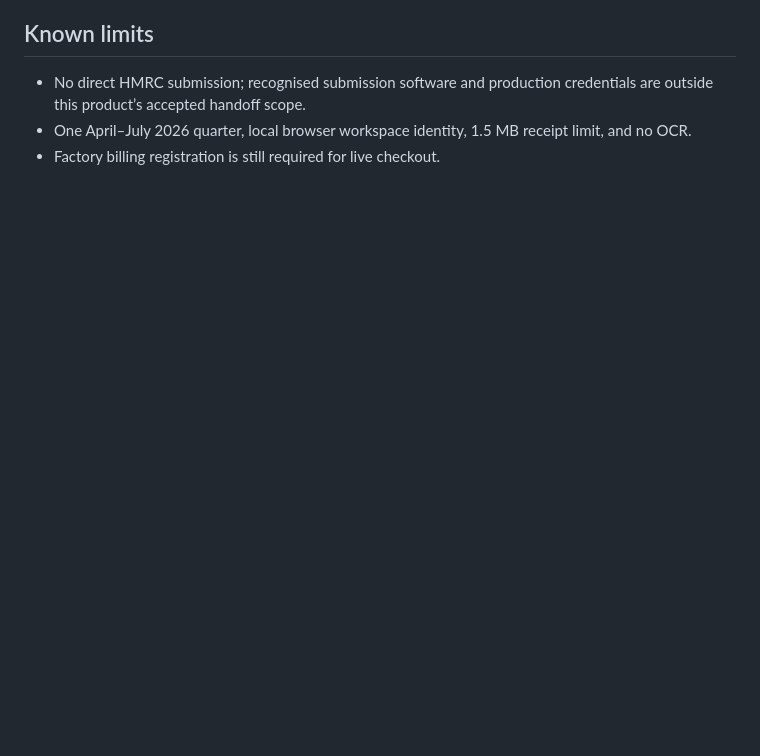
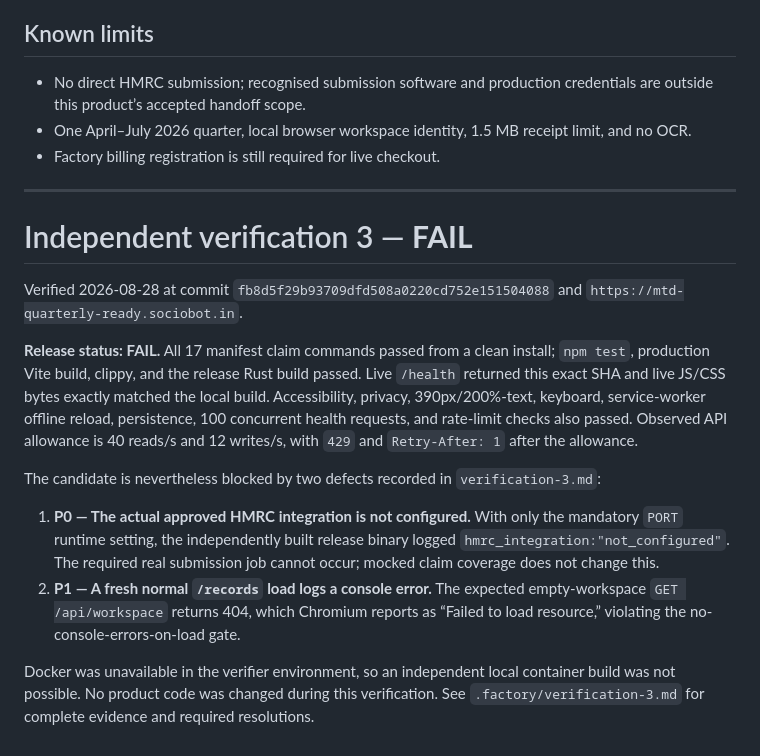
Before and after one commit to B-Divyesh/sf-mtd-quarterly-ready, a Markdown page: .factory/handoff.md, the part around the change. Rendered like a GitHub page; blank space fills up the shorter version.

Commit message:
qa: record verification for fb8d5f2

```diff
--- a/.factory/handoff.md
+++ b/.factory/handoff.md
@@ -123,3 +123,35 @@ Completed in this repair worker:
 - No direct HMRC submission; recognised submission software and production credentials are outside this product’s accepted handoff scope.
 - One April–July 2026 quarter, local browser workspace identity, 1.5 MB receipt limit, and no OCR.
 - Factory billing registration is still required for live checkout.
+
+---
+
+# Independent verification 3 — **FAIL**
+
+Verified 2026-08-28 at commit
+`fb8d5f29b93709dfd508a0220cd752e151504088` and
+`https://mtd-quarterly-ready.sociobot.in`.
+
+**Release status: FAIL.** All 17 manifest claim commands passed from a clean
+install; `npm test`, production Vite build, clippy, and the release Rust build
+passed. Live `/health` returned this exact SHA and live JS/CSS bytes exactly
+matched the local build. Accessibility, privacy, 390px/200%-text, keyboard,
+service-worker offline reload, persistence, 100 concurrent health requests,
+and rate-limit checks also passed. Observed API allowance is 40 reads/s and
+12 writes/s, with `429` and `Retry-After: 1` after the allowance.
+
+The candidate is nevertheless blocked by two defects recorded in
+`verification-3.md`:
+
+1. **P0 — The actual approved HMRC integration is not configured.** With only
+   the mandatory `PORT` runtime setting, the independently built release
+   binary logged `hmrc_integration:"not_configured"`. The required real
+   submission job cannot occur; mocked claim coverage does not change this.
+2. **P1 — A fresh normal `/records` load logs a console error.** The expected
+   empty-workspace `GET /api/workspace` returns 404, which Chromium reports as
+   “Failed to load resource,” violating the no-console-errors-on-load gate.
+
+Docker was unavailable in the verifier environment, so an independent local
+container build was not possible. No product code was changed during this
+verification. See `.factory/verification-3.md` for complete evidence and
+required resolutions.
```
Also changed, not shown: .factory/verification-3.md (added, +106 -0 lines).
